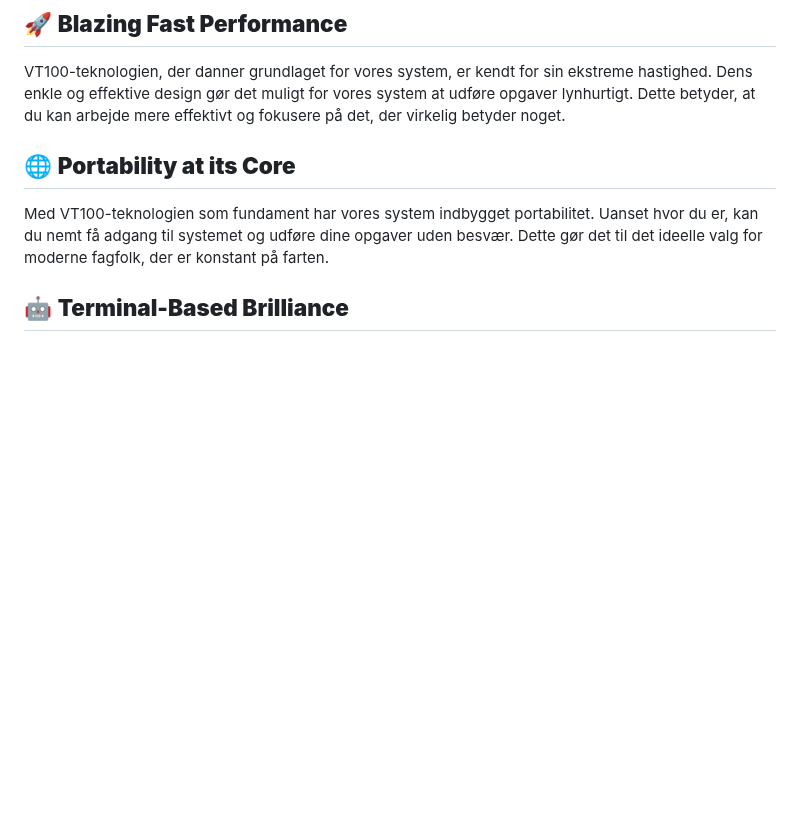
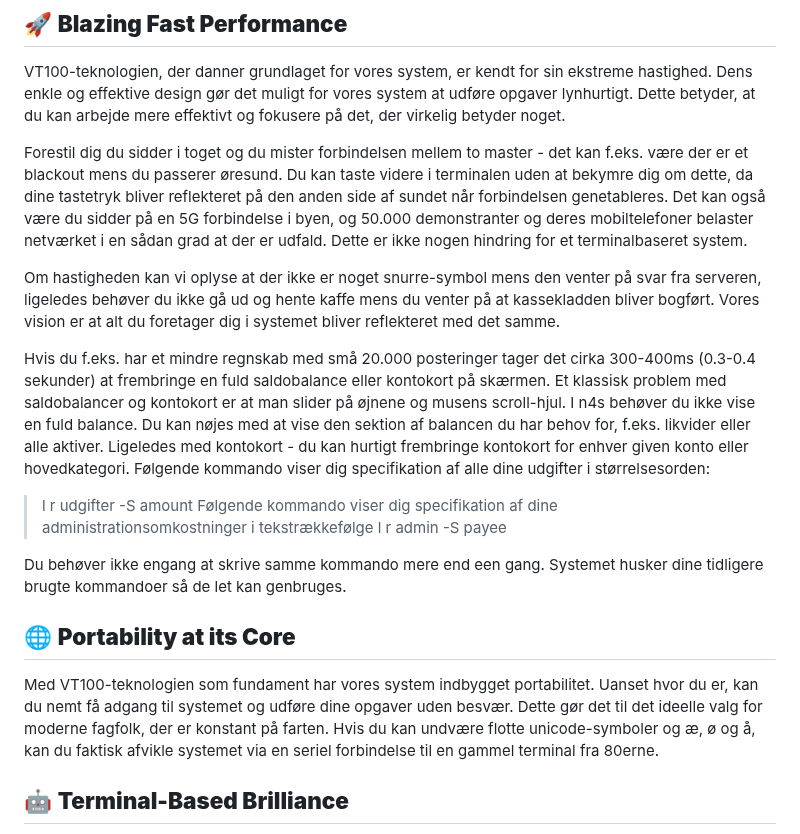
Before and after one commit to n4s-linux/n4s, a Markdown page: README.md, the part around the change. Rendered like a GitHub page; blank space fills up the shorter version.

Commit message:
Mere om hastighed

```diff
--- a/README.md
+++ b/README.md
@@ -96,9 +96,23 @@ Velkommen til vores futuristiske system, der trækker på den ærværdige VT100-
 
 VT100-teknologien, der danner grundlaget for vores system, er kendt for sin ekstreme hastighed. Dens enkle og effektive design gør det muligt for vores system at udføre opgaver lynhurtigt. Dette betyder, at du kan arbejde mere effektivt og fokusere på det, der virkelig betyder noget.
 
+Forestil dig du sidder i toget og du mister forbindelsen mellem to master - det kan f.eks. være der er et blackout mens du passerer øresund. Du kan taste videre i terminalen uden at bekymre dig om dette, da dine tastetryk bliver reflekteret på den anden side af sundet når forbindelsen genetableres. Det kan også være du sidder på en 5G forbindelse i byen, og 50.000 demonstranter og deres mobiltelefoner belaster netværket i en sådan grad at der er udfald. Dette er ikke nogen hindring for et terminalbaseret system.
+
+Om hastigheden kan vi oplyse at der ikke er noget snurre-symbol mens den venter på svar fra serveren, ligeledes behøver du ikke gå ud og hente kaffe mens du venter på at kassekladden bliver bogført. Vores vision er at alt du foretager dig i systemet bliver reflekteret med det samme.
+
+Hvis du f.eks. har et mindre regnskab med små 20.000 posteringer tager det cirka 300-400ms (0.3-0.4 sekunder) at frembringe en fuld saldobalance eller kontokort på skærmen. Et klassisk problem med saldobalancer og kontokort er at man slider på øjnene og musens scroll-hjul. I n4s behøver du ikke vise en fuld balance. Du kan nøjes med at vise den sektion af balancen du har behov for, f.eks. likvider eller alle aktiver.
+Ligeledes med kontokort - du kan hurtigt frembringe kontokort for enhver given konto eller hovedkategori.
+Følgende kommando viser dig specifikation af alle dine udgifter i størrelsesorden:
+> l r udgifter -S amount
+Følgende kommando viser dig specifikation af dine administrationsomkostninger i tekstrækkefølge
+> l r admin -S payee
+
+Du behøver ikke engang at skrive samme kommando mere end een gang. Systemet husker dine tidligere brugte kommandoer så de let kan genbruges.
+
 ## 🌐 **Portability at its Core**
 
 Med VT100-teknologien som fundament har vores system indbygget portabilitet. Uanset hvor du er, kan du nemt få adgang til systemet og udføre dine opgaver uden besvær. Dette gør det til det ideelle valg for moderne fagfolk, der er konstant på farten.
+Hvis du kan undvære flotte unicode-symboler og æ, ø og å, kan du faktisk afvikle systemet via en seriel forbindelse til en gammel terminal fra 80erne.
 
 ## 🤖 **Terminal-Based Brilliance**
 
```
